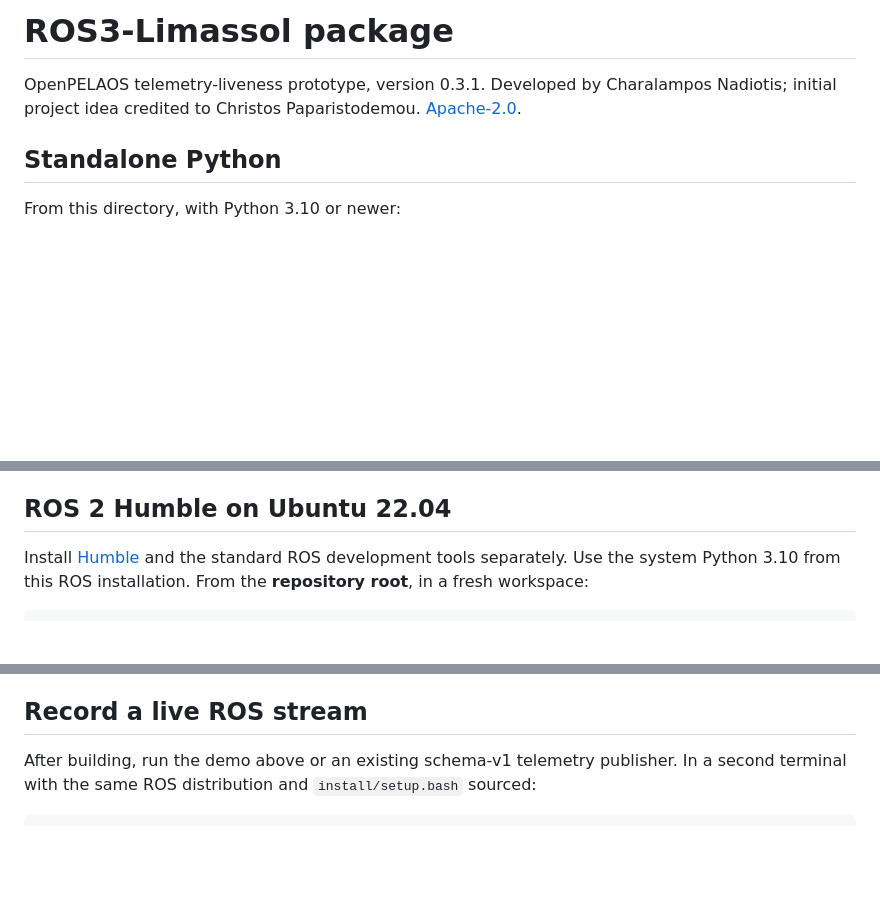
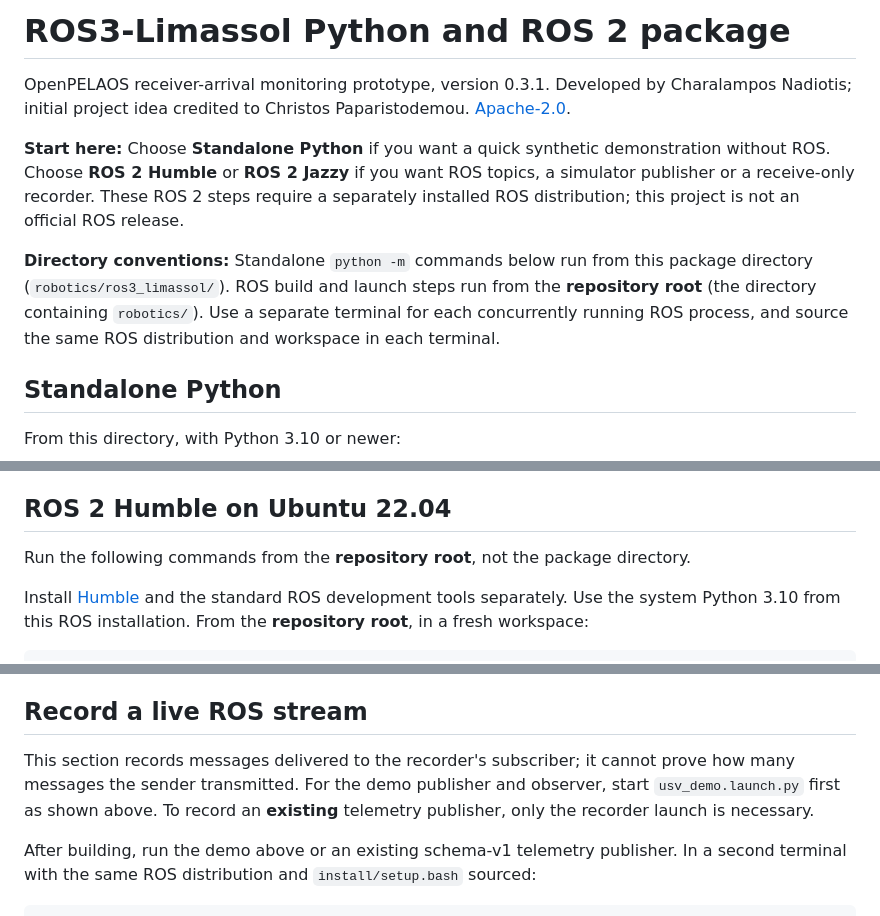
Before and after one commit to n0711/ROS3-Limassol, a Markdown page: robotics/ros3_limassol/README.md, 3 parts joined by grey strips. Rendered like a GitHub page; blank space fills up the shorter version.

Commit message:
docs: clarify robotics/ros3_limassol/README.md setup and scope

```diff
--- a/robotics/ros3_limassol/README.md
+++ b/robotics/ros3_limassol/README.md
@@ -1,7 +1,18 @@
-# ROS3-Limassol package
+# ROS3-Limassol Python and ROS 2 package
 
-OpenPELAOS telemetry-liveness prototype, version 0.3.1. Developed by Charalampos
+OpenPELAOS receiver-arrival monitoring prototype, version 0.3.1. Developed by Charalampos
 Nadiotis; initial project idea credited to Christos Paparistodemou. [Apache-2.0](LICENSE).
+
+**Start here:** Choose **Standalone Python** if you want a quick synthetic demonstration
+without ROS. Choose **ROS 2 Humble** or **ROS 2 Jazzy** if you want ROS topics,
+a simulator publisher or a receive-only recorder. These ROS 2 steps require a
+separately installed ROS distribution; this project is not an official ROS release.
+
+**Directory conventions:** Standalone `python -m` commands below run from this
+package directory (`robotics/ros3_limassol/`). ROS build and launch steps run
+from the **repository root** (the directory containing `robotics/`). Use a
+separate terminal for each concurrently running ROS process, and source the
+same ROS distribution and workspace in each terminal.
 
 ## Standalone Python
 
@@ -41,6 +52,8 @@ provenance. A failed read emits no JSON report. See the
 
 ## ROS 2 Humble on Ubuntu 22.04
 
+Run the following commands from the **repository root**, not the package directory.
+
 Install [Humble](https://docs.ros.org/en/humble/Installation/Ubuntu-Install-Debs.html)
 and the standard ROS development tools separately. Use the system Python 3.10
 from this ROS installation. From the **repository root**, in a fresh workspace:
@@ -109,6 +124,11 @@ the nodes to change them. Steady-clock timers and receiver monotonic time drive
 liveness. No hard scheduling bound is established.
 
 ## Record a live ROS stream
+
+This section records messages delivered to the recorder's subscriber; it cannot
+prove how many messages the sender transmitted. For the demo publisher and
+observer, start `usv_demo.launch.py` first as shown above. To record an
+**existing** telemetry publisher, only the recorder launch is necessary.
 
 After building, run the demo above or an existing schema-v1 telemetry publisher.
 In a second terminal with the same ROS distribution and `install/setup.bash` sourced:
```
Also changed, not shown: other parts of robotics/ros3_limassol/README.md (+2 -0 lines).
